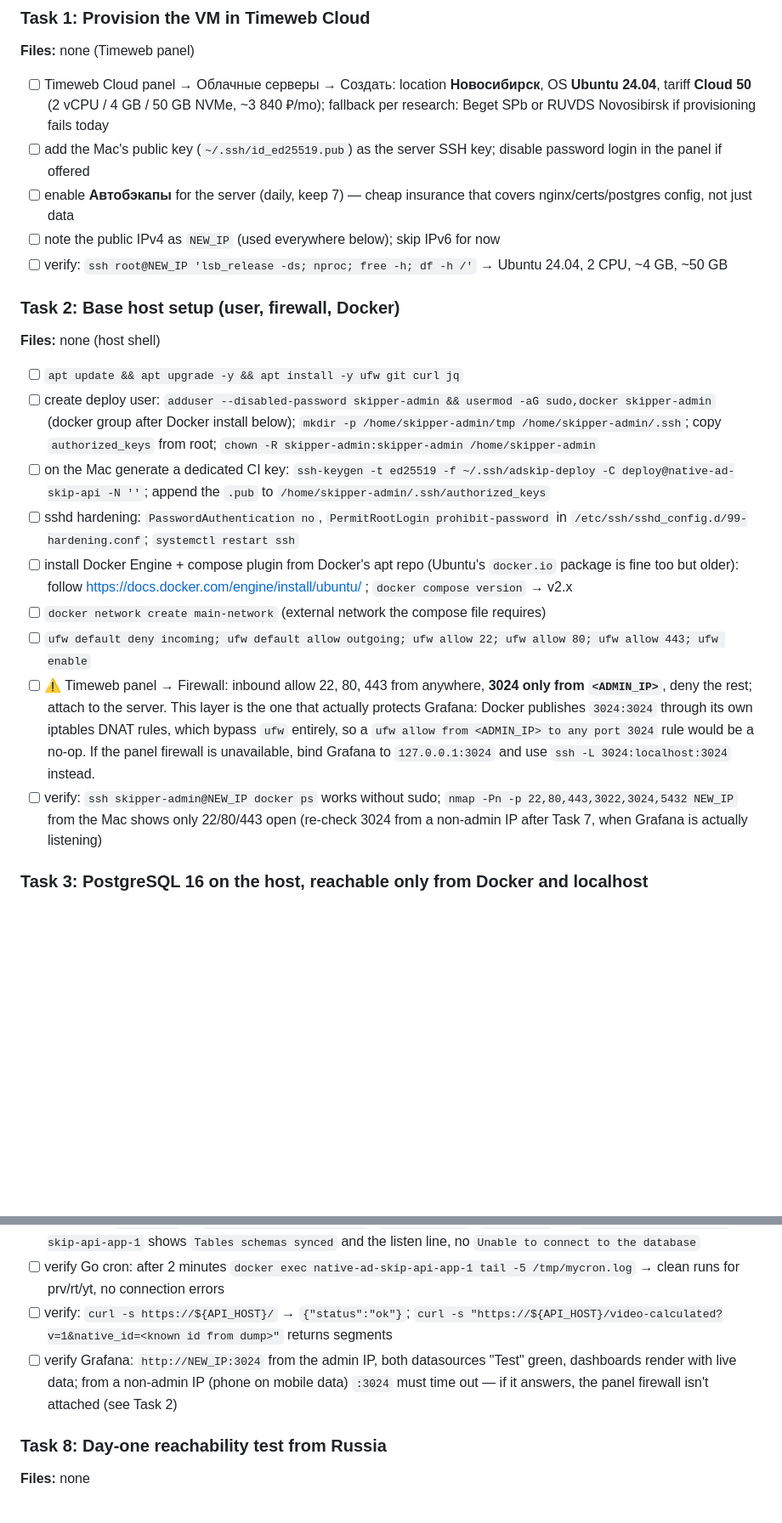
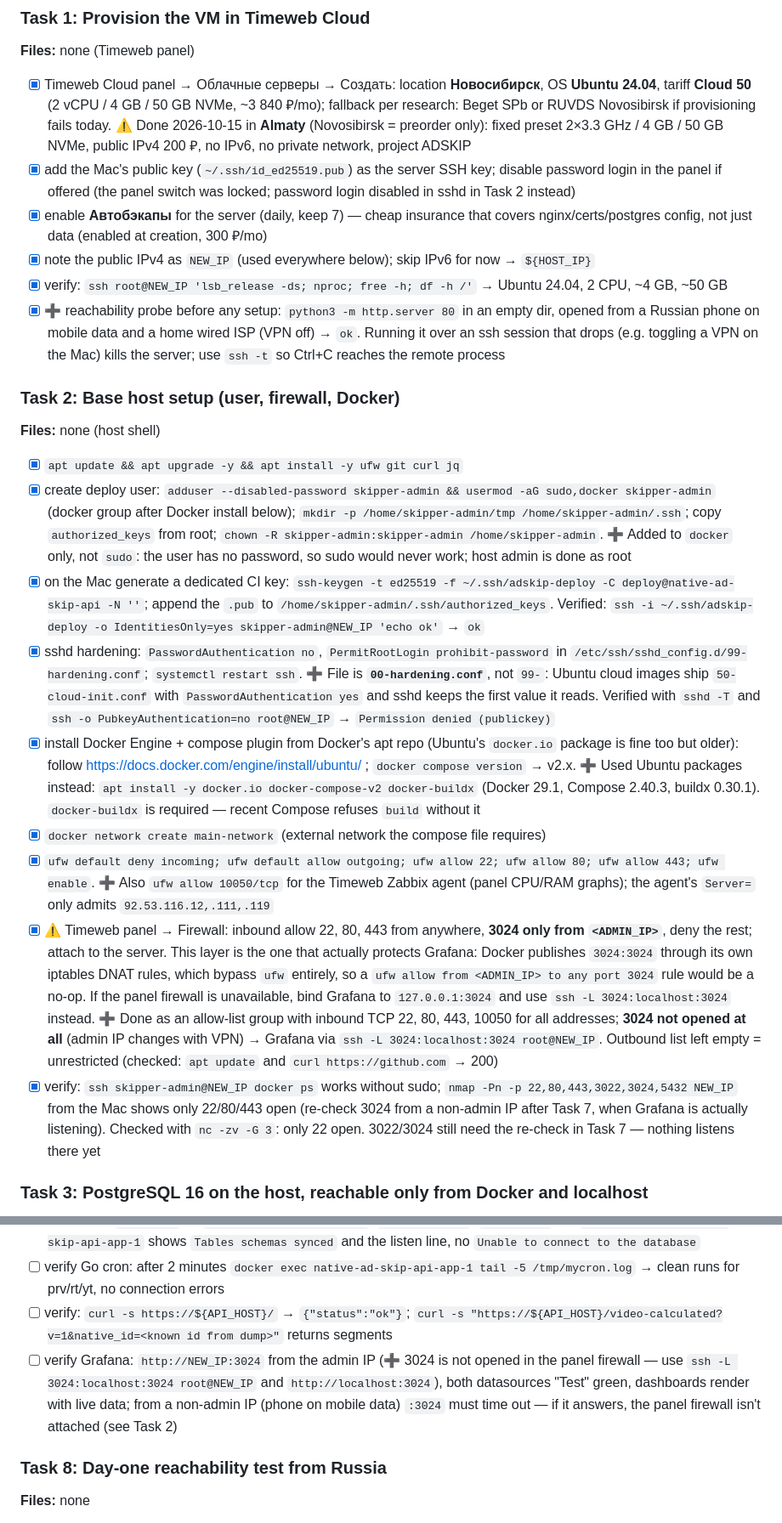
Before and after one commit to bayanovea/native-ad-skip-api, a Markdown page: docs/plans/20261014-timeweb-migration.md, 2 parts joined by grey strips. Shown at 85% size. GitHub-like rendering; blank space fills up the shorter version.

```diff
--- a/docs/plans/20261014-timeweb-migration.md
+++ b/docs/plans/20261014-timeweb-migration.md
@@ -59,25 +61,26 @@ Accepted data loss: markups between 2026-10-09 23:22 (dump) and 2026-10-11 04:00
 
 **Files:** none (Timeweb panel)
 
-- [ ] Timeweb Cloud panel → Облачные серверы → Создать: location **Новосибирск**, OS **Ubuntu 24.04**, tariff **Cloud 50** (2 vCPU / 4 GB / 50 GB NVMe, ~3 840 ₽/mo); fallback per research: Beget SPb or RUVDS Novosibirsk if provisioning fails today
-- [ ] add the Mac's public key (`~/.ssh/id_ed25519.pub`) as the server SSH key; disable password login in the panel if offered
-- [ ] enable **Автобэкапы** for the server (daily, keep 7) — cheap insurance that covers nginx/certs/postgres config, not just data
-- [ ] note the public IPv4 as `NEW_IP` (used everywhere below); skip IPv6 for now
-- [ ] verify: `ssh root@NEW_IP 'lsb_release -ds; nproc; free -h; df -h /'` → Ubuntu 24.04, 2 CPU, ~4 GB, ~50 GB
+- [x] Timeweb Cloud panel → Облачные серверы → Создать: location **Новосибирск**, OS **Ubuntu 24.04**, tariff **Cloud 50** (2 vCPU / 4 GB / 50 GB NVMe, ~3 840 ₽/mo); fallback per research: Beget SPb or RUVDS Novosibirsk if provisioning fails today. ⚠️ Done 2026-10-15 in **Almaty** (Novosibirsk = preorder only): fixed preset 2×3.3 GHz / 4 GB / 50 GB NVMe, public IPv4 200 ₽, no IPv6, no private network, project ADSKIP
+- [x] add the Mac's public key (`~/.ssh/id_ed25519.pub`) as the server SSH key; disable password login in the panel if offered (the panel switch was locked; password login disabled in sshd in Task 2 instead)
+- [x] enable **Автобэкапы** for the server (daily, keep 7) — cheap insurance that covers nginx/certs/postgres config, not just data (enabled at creation, 300 ₽/mo)
+- [x] note the public IPv4 as `NEW_IP` (used everywhere below); skip IPv6 for now → `${HOST_IP}`
+- [x] verify: `ssh root@NEW_IP 'lsb_release -ds; nproc; free -h; df -h /'` → Ubuntu 24.04, 2 CPU, ~4 GB, ~50 GB
+- [x] ➕ reachability probe before any setup: `python3 -m http.server 80` in an empty dir, opened from a Russian phone on mobile data and a home wired ISP (VPN off) → `ok`. Running it over an ssh session that drops (e.g. toggling a VPN on the Mac) kills the server; use `ssh -t` so Ctrl+C reaches the remote process
 
 ### Task 2: Base host setup (user, firewall, Docker)
 
 **Files:** none (host shell)
 
-- [ ] `apt update && apt upgrade -y && apt install -y ufw git curl jq`
-- [ ] create deploy user: `adduser --disabled-password skipper-admin && usermod -aG sudo,docker skipper-admin` (docker group after Docker install below); `mkdir -p /home/skipper-admin/tmp /home/skipper-admin/.ssh`; copy `authorized_keys` from root; `chown -R skipper-admin:skipper-admin /home/skipper-admin`
-- [ ] on the Mac generate a dedicated CI key: `ssh-keygen -t ed25519 -f ~/.ssh/adskip-deploy -C deploy@native-ad-skip-api -N ''`; append the `.pub` to `/home/skipper-admin/.ssh/authorized_keys`
-- [ ] sshd hardening: `PasswordAuthentication no`, `PermitRootLogin prohibit-password` in `/etc/ssh/sshd_config.d/99-hardening.conf`; `systemctl restart ssh`
-- [ ] install Docker Engine + compose plugin from Docker's apt repo (Ubuntu's `docker.io` package is fine too but older): follow https://docs.docker.com/engine/install/ubuntu/ ; `docker compose version` → v2.x
-- [ ] `docker network create main-network` (external network the compose file requires)
-- [ ] `ufw default deny incoming; ufw default allow outgoing; ufw allow 22; ufw allow 80; ufw allow 443; ufw enable`
-- [ ] ⚠️ Timeweb panel → Firewall: inbound allow 22, 80, 443 from anywhere, **3024 only from `<ADMIN_IP>`**, deny the rest; attach to the server. This layer is the one that actually protects Grafana: Docker publishes `3024:3024` through its own iptables DNAT rules, which bypass `ufw` entirely, so a `ufw allow from <ADMIN_IP> to any port 3024` rule would be a no-op. If the panel firewall is unavailable, bind Grafana to `127.0.0.1:3024` and use `ssh -L 3024:localhost:3024` instead.
-- [ ] verify: `ssh skipper-admin@NEW_IP docker ps` works without sudo; `nmap -Pn -p 22,80,443,3022,3024,5432 NEW_IP` from the Mac shows only 22/80/443 open (re-check 3024 from a non-admin IP after Task 7, when Grafana is actually listening)
+- [x] `apt update && apt upgrade -y && apt install -y ufw git curl jq`
+- [x] create deploy user: `adduser --disabled-password skipper-admin && usermod -aG sudo,docker skipper-admin` (docker group after Docker install below); `mkdir -p /home/skipper-admin/tmp /home/skipper-admin/.ssh`; copy `authorized_keys` from root; `chown -R skipper-admin:skipper-admin /home/skipper-admin`. ➕ Added to `docker` only, not `sudo`: the user has no password, so sudo would never work; host admin is done as root
+- [x] on the Mac generate a dedicated CI key: `ssh-keygen -t ed25519 -f ~/.ssh/adskip-deploy -C deploy@native-ad-skip-api -N ''`; append the `.pub` to `/home/skipper-admin/.ssh/authorized_keys`. Verified: `ssh -i ~/.ssh/adskip-deploy -o IdentitiesOnly=yes skipper-admin@NEW_IP 'echo ok'` → `ok`
+- [x] sshd hardening: `PasswordAuthentication no`, `PermitRootLogin prohibit-password` in `/etc/ssh/sshd_config.d/99-hardening.conf`; `systemctl restart ssh`. ➕ File is **`00-hardening.conf`**, not `99-`: Ubuntu cloud images ship `50-cloud-init.conf` with `PasswordAuthentication yes` and sshd keeps the first value it reads. Verified with `sshd -T` and `ssh -o PubkeyAuthentication=no root@NEW_IP` → `Permission denied (publickey)`
+- [x] install Docker Engine + compose plugin from Docker's apt repo (Ubuntu's `docker.io` package is fine too but older): follow https://docs.docker.com/engine/install/ubuntu/ ; `docker compose version` → v2.x. ➕ Used Ubuntu packages instead: `apt install -y docker.io docker-compose-v2 docker-buildx` (Docker 29.1, Compose 2.40.3, buildx 0.30.1). `docker-buildx` is required — recent Compose refuses `build` without it
+- [x] `docker network create main-network` (external network the compose file requires)
+- [x] `ufw default deny incoming; ufw default allow outgoing; ufw allow 22; ufw allow 80; ufw allow 443; ufw enable`. ➕ Also `ufw allow 10050/tcp` for the Timeweb Zabbix agent (panel CPU/RAM graphs); the agent's `Server=` only admits `92.53.116.12,.111,.119`
+- [x] ⚠️ Timeweb panel → Firewall: inbound allow 22, 80, 443 from anywhere, **3024 only from `<ADMIN_IP>`**, deny the rest; attach to the server. This layer is the one that actually protects Grafana: Docker publishes `3024:3024` through its own iptables DNAT rules, which bypass `ufw` entirely, so a `ufw allow from <ADMIN_IP> to any port 3024` rule would be a no-op. If the panel firewall is unavailable, bind Grafana to `127.0.0.1:3024` and use `ssh -L 3024:localhost:3024` instead. ➕ Done as an allow-list group with inbound TCP 22, 80, 443, 10050 for all addresses; **3024 not opened at all** (admin IP changes with VPN) → Grafana via `ssh -L 3024:localhost:3024 root@NEW_IP`. Outbound list left empty = unrestricted (checked: `apt update` and `curl https://github.com` → 200)
+- [x] verify: `ssh skipper-admin@NEW_IP docker ps` works without sudo; `nmap -Pn -p 22,80,443,3022,3024,5432 NEW_IP` from the Mac shows only 22/80/443 open (re-check 3024 from a non-admin IP after Task 7, when Grafana is actually listening). Checked with `nc -zv -G 3`: only 22 open. 3022/3024 still need the re-check in Task 7 — nothing listens there yet
 
 ### Task 3: PostgreSQL 16 on the host, reachable only from Docker and localhost
 
@@ -146,7 +149,7 @@ Accepted data loss: markups between 2026-10-09 23:22 (dump) and 2026-10-11 04:00
 - [ ] on the VM: `docker ps` → `native-ad-skip-api-app-1`, `-prometheus-1`, `-grafana-1` up; `docker logs native-ad-skip-api-app-1` shows `Tables schemas synced` and the listen line, no `Unable to connect to the database`
 - [ ] verify Go cron: after 2 minutes `docker exec native-ad-skip-api-app-1 tail -5 /tmp/mycron.log` → clean runs for prv/rt/yt, no connection errors
 - [ ] verify: `curl -s https://${API_HOST}/` → `{"status":"ok"}`; `curl -s "https://${API_HOST}/video-calculated?v=1&native_id=<known id from dump>"` returns segments
-- [ ] verify Grafana: `http://NEW_IP:3024` from the admin IP, both datasources "Test" green, dashboards render with live data; from a non-admin IP (phone on mobile data) `:3024` must time out — if it answers, the panel firewall isn't attached (see Task 2)
+- [ ] verify Grafana: `http://NEW_IP:3024` from the admin IP (➕ 3024 is not opened in the panel firewall — use `ssh -L 3024:localhost:3024 root@NEW_IP` and `http://localhost:3024`), both datasources "Test" green, dashboards render with live data; from a non-admin IP (phone on mobile data) `:3024` must time out — if it answers, the panel firewall isn't attached (see Task 2)
 
 ### Task 8: Day-one reachability test from Russia
 
```
Also changed, not shown: other parts of docs/plans/20261014-timeweb-migration.md (+16 -14 lines).
